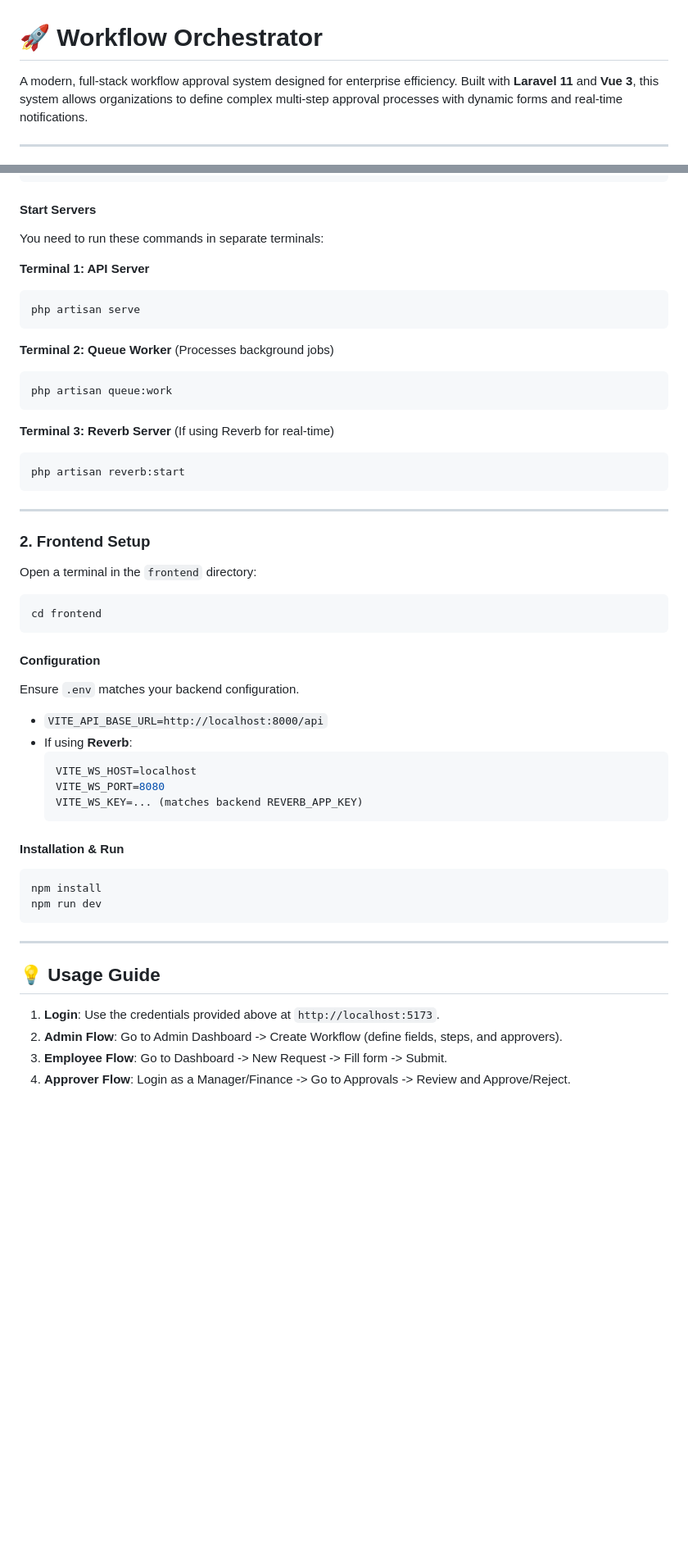
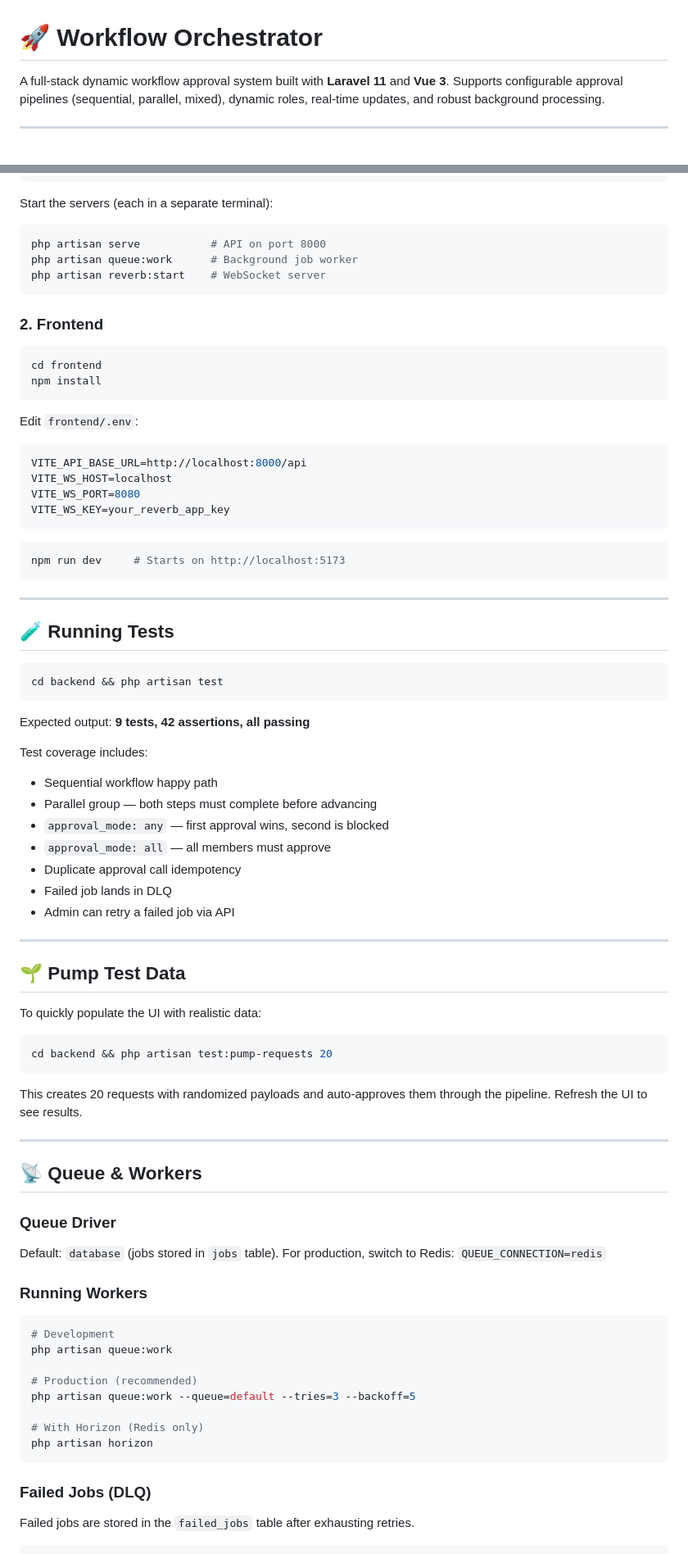
Before and after one commit to ahmed-bayome/workflow-orchestrator, a Markdown page: README.md, 2 parts joined by grey strips. Shown at 82% size. Rendered like a GitHub page; blank space fills up the shorter version.

````diff
--- a/README.md
+++ b/README.md
@@ -1,5 +1,5 @@
 # 🚀 Workflow Orchestrator
 
-A modern, full-stack workflow approval system designed for enterprise efficiency. Built with **Laravel 11** and **Vue 3**, this system allows organizations to define complex multi-step approval processes with dynamic forms and real-time notifications.
+A full-stack dynamic workflow approval system built with **Laravel 11** and **Vue 3**. Supports configurable approval pipelines (sequential, parallel, mixed), dynamic roles, real-time updates, and robust background processing.
 
 ---
@@ -83,55 +82,83 @@ php artisan jwt:secret
 php artisan migrate:fresh --seed
 ```
 
-#### Start Servers
-You need to run these commands in separate terminals:
-
-**Terminal 1: API Server**
+Start the servers (each in a separate terminal):
 ```bash
-php artisan serve
+php artisan serve           # API on port 8000
+php artisan queue:work      # Background job worker
+php artisan reverb:start    # WebSocket server
 ```
 
-**Terminal 2: Queue Worker** (Processes background jobs)
+### 2. Frontend
+
 ```bash
-php artisan queue:work
+cd frontend
+npm install
 ```
 
-**Terminal 3: Reverb Server** (If using Reverb for real-time)
+Edit `frontend/.env`:
+```env
+VITE_API_BASE_URL=http://localhost:8000/api
+VITE_WS_HOST=localhost
+VITE_WS_PORT=8080
+VITE_WS_KEY=your_reverb_app_key
+```
+
 ```bash
-php artisan reverb:start
+npm run dev     # Starts on http://localhost:5173
 ```
 
 ---
 
-### 2. Frontend Setup
-
-Open a terminal in the `frontend` directory:
+## 🧪 Running Tests
 
 ```bash
-cd frontend
+cd backend && php artisan test
 ```
 
-#### Configuration
-Ensure `.env` matches your backend configuration.
-- `VITE_API_BASE_URL=http://localhost:8000/api`
-- If using **Reverb**:
-  ```env
-  VITE_WS_HOST=localhost
-  VITE_WS_PORT=8080
-  VITE_WS_KEY=... (matches backend REVERB_APP_KEY)
-  ```
+Expected output: **9 tests, 42 assertions, all passing**
 
-#### Installation & Run
-```bash
-npm install
-npm run dev
-```
+Test coverage includes:
+- Sequential workflow happy path
+- Parallel group — both steps must complete before advancing
+- `approval_mode: any` — first approval wins, second is blocked
+- `approval_mode: all` — all members must approve
+- Duplicate approval call idempotency
+- Failed job lands in DLQ
+- Admin can retry a failed job via API
 
 ---
 
-## 💡 Usage Guide
+## 🌱 Pump Test Data
 
-1.  **Login**: Use the credentials provided above at `http://localhost:5173`.
-2.  **Admin Flow**: Go to Admin Dashboard -> Create Workflow (define fields, steps, and approvers).
-3.  **Employee Flow**: Go to Dashboard -> New Request -> Fill form -> Submit.
-4.  **Approver Flow**: Login as a Manager/Finance -> Go to Approvals -> Review and Approve/Reject.
+To quickly populate the UI with realistic data:
+
+```bash
+cd backend && php artisan test:pump-requests 20
+```
+
+This creates 20 requests with randomized payloads and auto-approves them through the pipeline. Refresh the UI to see results.
+
+---
+
+## 📡 Queue & Workers
+
+### Queue Driver
+Default: `database` (jobs stored in `jobs` table).
+For production, switch to Redis: `QUEUE_CONNECTION=redis`
+
+### Running Workers
+```bash
+# Development
+php artisan queue:work
+
+# Production (recommended)
+php artisan queue:work --queue=default --tries=3 --backoff=5
+
+# With Horizon (Redis only)
+php artisan horizon
+```
+
+### Failed Jobs (DLQ)
+Failed jobs are stored in the `failed_jobs` table after exhausting retries.
+
````
Also changed, not shown: other parts of README.md (+185 -47 lines).
